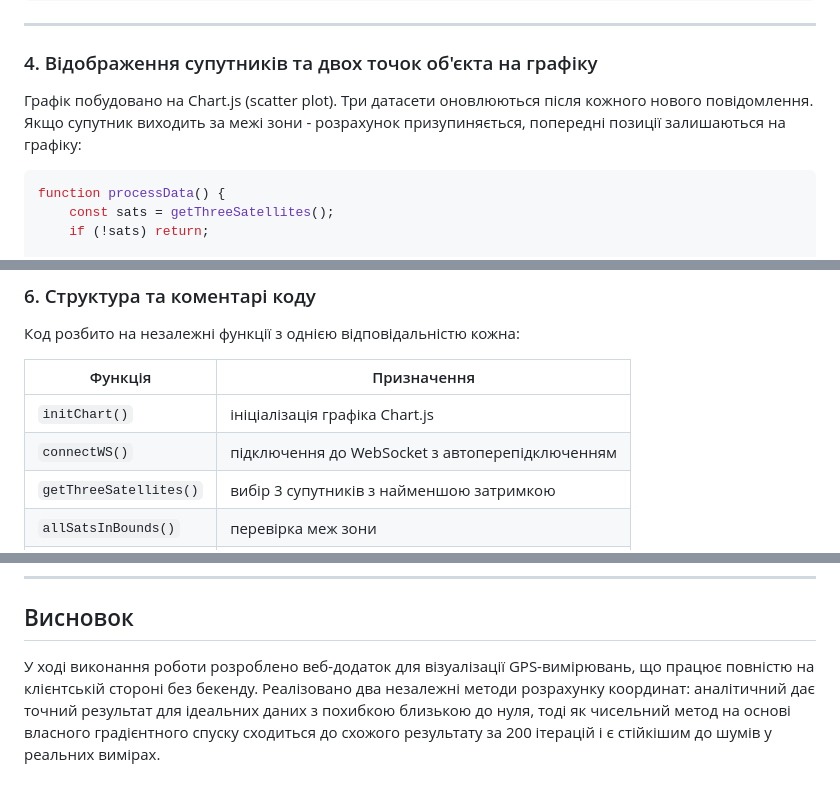
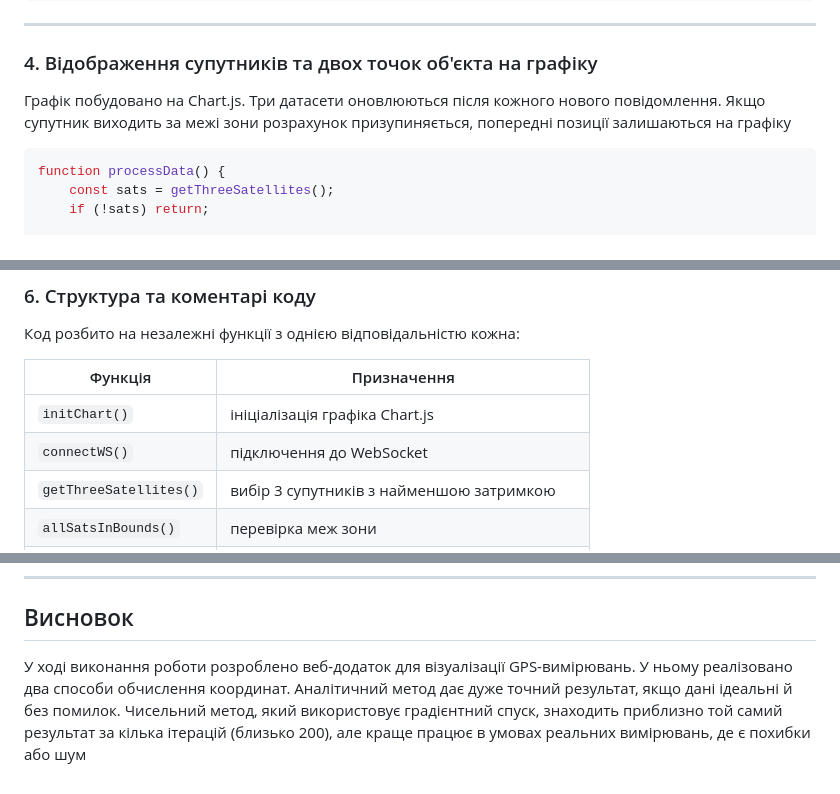
Before and after one commit to VictoriaBuchko/GPSLab3, a Markdown page: README.md, 3 parts joined by grey strips. GitHub-like rendering.

````diff
--- a/README.md
+++ b/README.md
@@ -158,7 +155,7 @@ function numericalMethod(sats) {
 
 ### 4. Відображення супутників та двох точок об'єкта на графіку
 
-Графік побудовано на Chart.js (scatter plot). Три датасети оновлюються після кожного нового повідомлення. Якщо супутник виходить за межі зони - розрахунок призупиняється, попередні позиції залишаються на графіку:
+Графік побудовано на Chart.js. Три датасети оновлюються після кожного нового повідомлення. Якщо супутник виходить за межі зони розрахунок призупиняється, попередні позиції залишаються на графіку
 
 ```javascript
 function processData() {
@@ -207,7 +204,7 @@ function processData() {
 | Функція | Призначення |
 |---|---|
 | `initChart()` | ініціалізація графіка Chart.js |
-| `connectWS()` | підключення до WebSocket з автоперепідключенням |
+| `connectWS()` | підключення до WebSocket |
 | `getThreeSatellites()` | вибір 3 супутників з найменшою затримкою |
 | `allSatsInBounds()` | перевірка меж зони |
 | `analyticalMethod()` | аналітичний розрахунок координат |
@@ -221,4 +218,4 @@ function processData() {
 
 ## Висновок
 
-У ході виконання роботи розроблено веб-додаток для візуалізації GPS-вимірювань, що працює повністю на клієнтській стороні без бекенду. Реалізовано два незалежні методи розрахунку координат: аналітичний дає точний результат для ідеальних даних з похибкою близькою до нуля, тоді як чисельний метод на основі власного градієнтного спуску сходиться до схожого результату за 200 ітерацій і є стійкішим до шумів у реальних вимірах.
+У ході виконання роботи розроблено веб-додаток для візуалізації GPS-вимірювань. У ньому реалізовано два способи обчислення координат. Аналітичний метод дає дуже точний результат, якщо дані ідеальні й без помилок. Чисельний метод, який використовує градієнтний спуск, знаходить приблизно той самий результат за кілька ітерацій (близько 200), але краще працює в умовах реальних вимірювань, де є похибки або шум
````
Also changed, not shown: other parts of README.md (+6 -9 lines).
